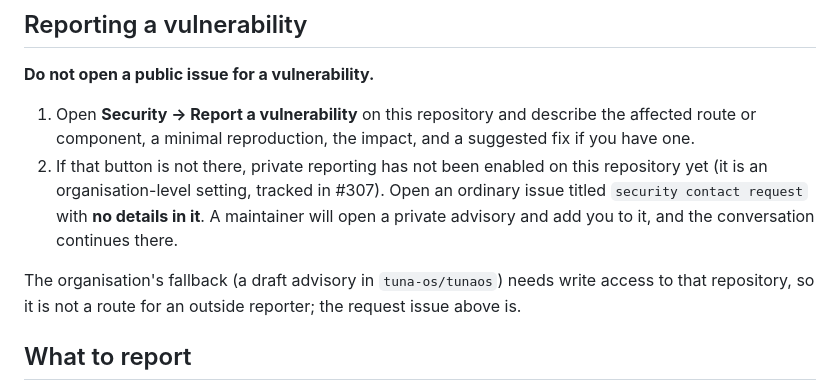
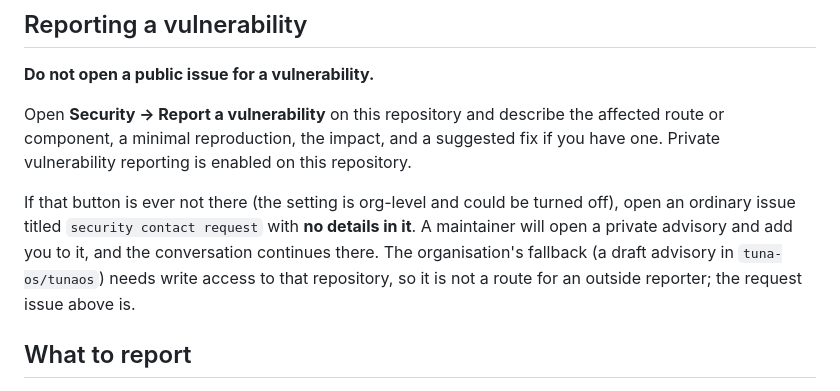
Before and after one commit to tuna-os/spindle, a Markdown page: SECURITY.md, the part around the change. GitHub-like rendering.

```diff
--- a/SECURITY.md
+++ b/SECURITY.md
@@ -11,18 +11,17 @@ homeserver produces that an installer or an image does not.
 
 **Do not open a public issue for a vulnerability.**
 
-1. Open **Security → Report a vulnerability** on this repository and
-   describe the affected route or component, a minimal reproduction, the
-   impact, and a suggested fix if you have one.
-2. If that button is not there, private reporting has not been enabled
-   on this repository yet (it is an organisation-level setting, tracked in
-   #307). Open an ordinary issue titled `security contact request` with
-   **no details in it**. A maintainer will open a private advisory and add
-   you to it, and the conversation continues there.
+Open **Security → Report a vulnerability** on this repository and describe
+the affected route or component, a minimal reproduction, the impact, and a
+suggested fix if you have one. Private vulnerability reporting is enabled on
+this repository.
 
-The organisation's fallback (a draft advisory in `tuna-os/tunaos`) needs
-write access to that repository, so it is not a route for an outside
-reporter; the request issue above is.
+If that button is ever not there (the setting is org-level and could be
+turned off), open an ordinary issue titled `security contact request` with
+**no details in it**. A maintainer will open a private advisory and add you
+to it, and the conversation continues there. The organisation's fallback (a
+draft advisory in `tuna-os/tunaos`) needs write access to that repository,
+so it is not a route for an outside reporter; the request issue above is.
 
 ## What to report
 
```
Also changed, not shown: ROADMAP.md (+13 -15 lines).
